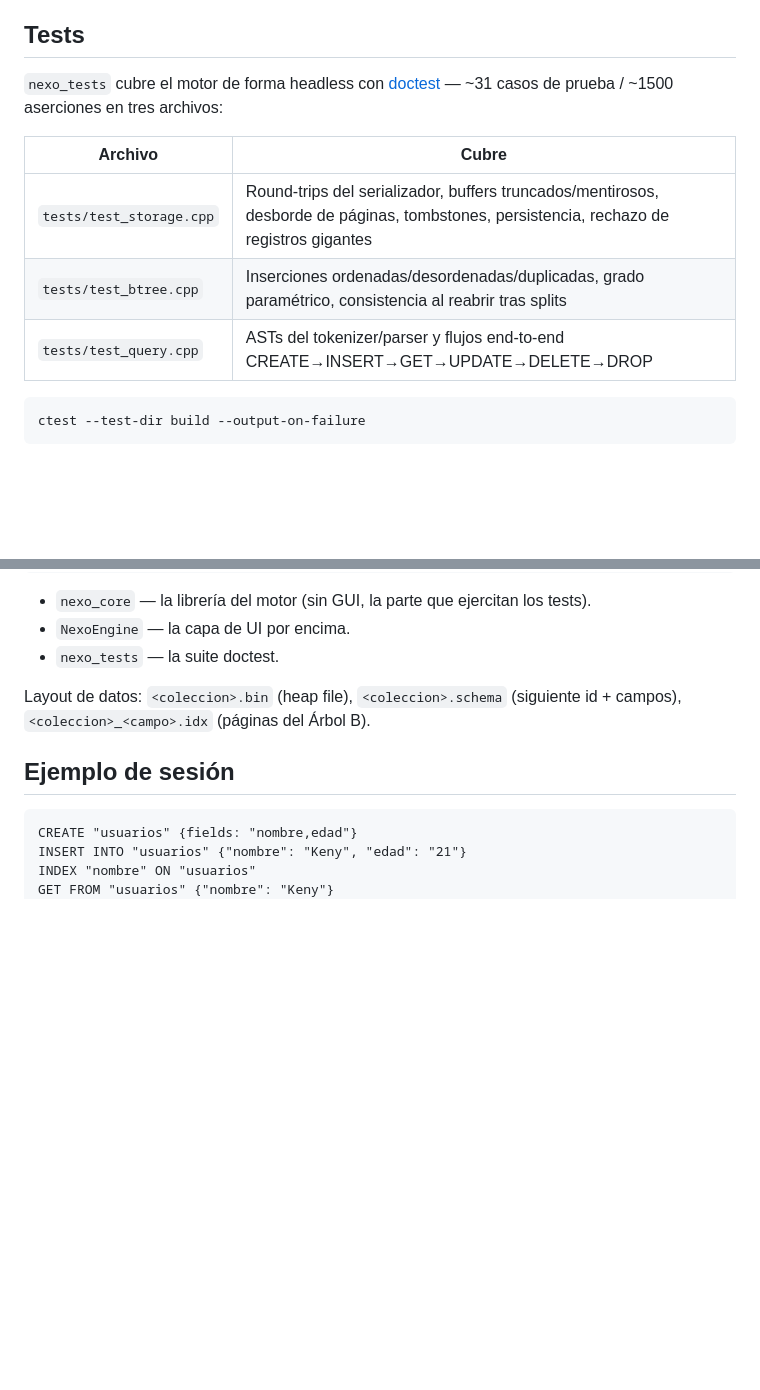
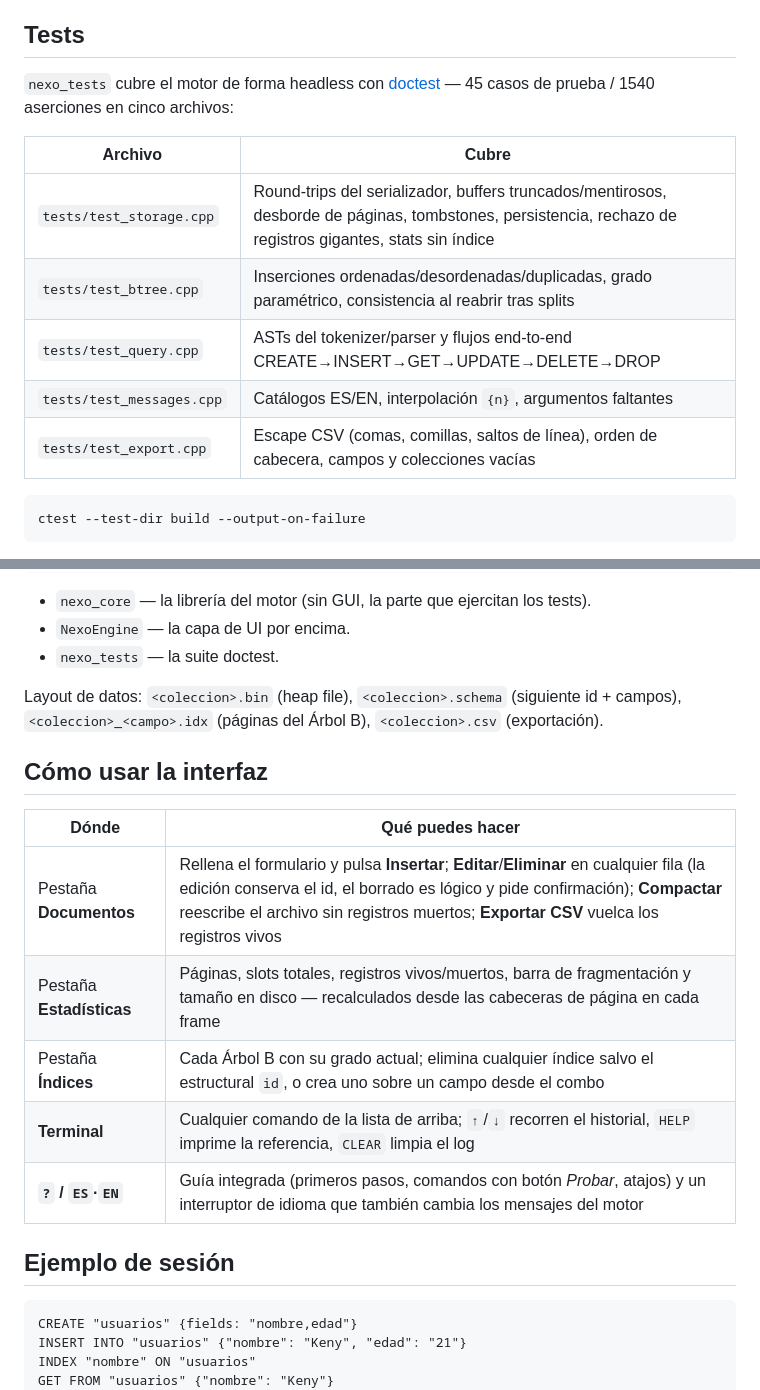
Before and after one commit to kenyosiosi/NEXO, a Markdown page: README.es.md, 2 parts joined by grey strips. Drawn GitHub-style; blank space fills up the shorter version.

````diff
--- a/README.es.md
+++ b/README.es.md
@@ -53,13 +59,15 @@ El binario queda en `build/NexoEngine.exe` (Windows) o `build-linux/NexoEngine`
 
 ## Tests
 
-`nexo_tests` cubre el motor de forma headless con [doctest](https://github.com/doctest/doctest) — ~31 casos de prueba / ~1500 aserciones en tres archivos:
+`nexo_tests` cubre el motor de forma headless con [doctest](https://github.com/doctest/doctest) — 45 casos de prueba / 1540 aserciones en cinco archivos:
 
 | Archivo | Cubre |
 |---|---|
-| `tests/test_storage.cpp` | Round-trips del serializador, buffers truncados/mentirosos, desborde de páginas, tombstones, persistencia, rechazo de registros gigantes |
+| `tests/test_storage.cpp` | Round-trips del serializador, buffers truncados/mentirosos, desborde de páginas, tombstones, persistencia, rechazo de registros gigantes, stats sin índice |
 | `tests/test_btree.cpp` | Inserciones ordenadas/desordenadas/duplicadas, grado paramétrico, consistencia al reabrir tras splits |
 | `tests/test_query.cpp` | ASTs del tokenizer/parser y flujos end-to-end CREATE→INSERT→GET→UPDATE→DELETE→DROP |
+| `tests/test_messages.cpp` | Catálogos ES/EN, interpolación `{n}`, argumentos faltantes |
+| `tests/test_export.cpp` | Escape CSV (comas, comillas, saltos de línea), orden de cabecera, campos y colecciones vacías |
 
 ```bash
 ctest --test-dir build --output-on-failure
@@ -84,7 +92,17 @@ El CI compila y testea cada push en Linux (GCC) y Windows (MinGW-w64 UCRT64).
 - `NexoEngine` — la capa de UI por encima.
 - `nexo_tests` — la suite doctest.
 
-Layout de datos: `<coleccion>.bin` (heap file), `<coleccion>.schema` (siguiente id + campos), `<coleccion>_<campo>.idx` (páginas del Árbol B).
+Layout de datos: `<coleccion>.bin` (heap file), `<coleccion>.schema` (siguiente id + campos), `<coleccion>_<campo>.idx` (páginas del Árbol B), `<coleccion>.csv` (exportación).
+
+## Cómo usar la interfaz
+
+| Dónde | Qué puedes hacer |
+|---|---|
+| Pestaña **Documentos** | Rellena el formulario y pulsa **Insertar**; **Editar**/**Eliminar** en cualquier fila (la edición conserva el id, el borrado es lógico y pide confirmación); **Compactar** reescribe el archivo sin registros muertos; **Exportar CSV** vuelca los registros vivos |
+| Pestaña **Estadísticas** | Páginas, slots totales, registros vivos/muertos, barra de fragmentación y tamaño en disco — recalculados desde las cabeceras de página en cada frame |
+| Pestaña **Índices** | Cada Árbol B con su grado actual; elimina cualquier índice salvo el estructural `id`, o crea uno sobre un campo desde el combo |
+| **Terminal** | Cualquier comando de la lista de arriba; `↑`/`↓` recorren el historial, `HELP` imprime la referencia, `CLEAR` limpia el log |
+| **`?` / `ES`·`EN`** | Guía integrada (primeros pasos, comandos con botón *Probar*, atajos) y un interruptor de idioma que también cambia los mensajes del motor |
 
 ## Ejemplo de sesión
 
````
Also changed, not shown: other parts of README.es.md (+7 -1 lines), README.md (+22 -4 lines), docs/demo.gif (added), docs/screenshot.png, 1 other file.
